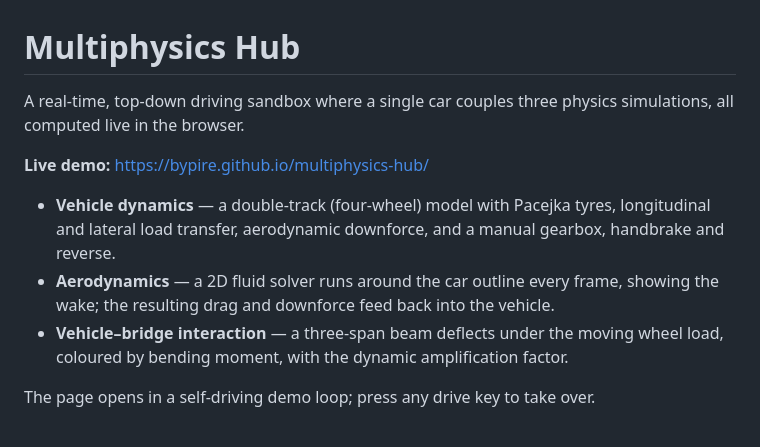
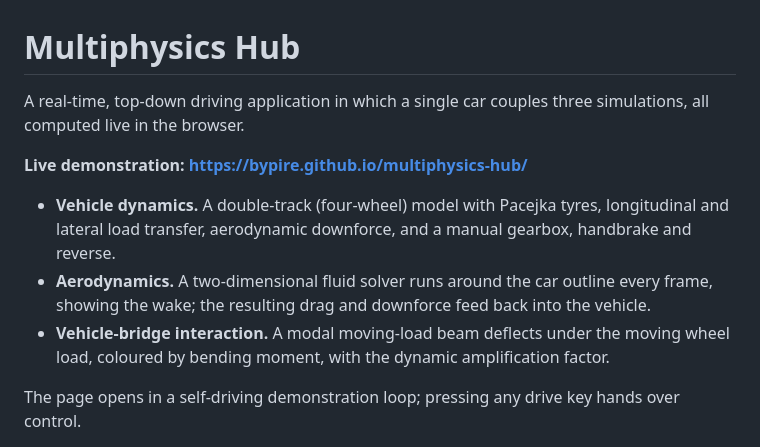
Before and after one commit to bypire/multiphysics-hub, a Markdown page: README.md, the part around one of its changes. GitHub-like rendering.

```diff
--- a/README.md
+++ b/README.md
@@ -1,17 +1,16 @@
 # Multiphysics Hub
 
-A real-time, top-down driving sandbox where a single car couples three physics
-simulations, all computed live in the browser.
+A real-time, top-down driving application in which a single car couples three simulations, all
+computed live in the browser.
 
-**Live demo:** https://bypire.github.io/multiphysics-hub/
+**Live demonstration: https://bypire.github.io/multiphysics-hub/**
 
-- **Vehicle dynamics** — a double-track (four-wheel) model with Pacejka tyres,
-  longitudinal and lateral load transfer, aerodynamic downforce, and a manual
-  gearbox, handbrake and reverse.
-- **Aerodynamics** — a 2D fluid solver runs around the car outline every frame,
+- **Vehicle dynamics.** A double-track (four-wheel) model with Pacejka tyres, longitudinal and
+  lateral load transfer, aerodynamic downforce, and a manual gearbox, handbrake and reverse.
+- **Aerodynamics.** A two-dimensional fluid solver runs around the car outline every frame,
   showing the wake; the resulting drag and downforce feed back into the vehicle.
-- **Vehicle–bridge interaction** — a three-span beam deflects under the moving
-  wheel load, coloured by bending moment, with the dynamic amplification factor.
+- **Vehicle-bridge interaction.** A modal moving-load beam deflects under the moving wheel load,
+  coloured by bending moment, with the dynamic amplification factor.
 
-The page opens in a self-driving demo loop; press any drive key to take over.
+The page opens in a self-driving demonstration loop; pressing any drive key hands over control.
 
```
Also changed, not shown: other parts of README.md (+55 -35 lines).
